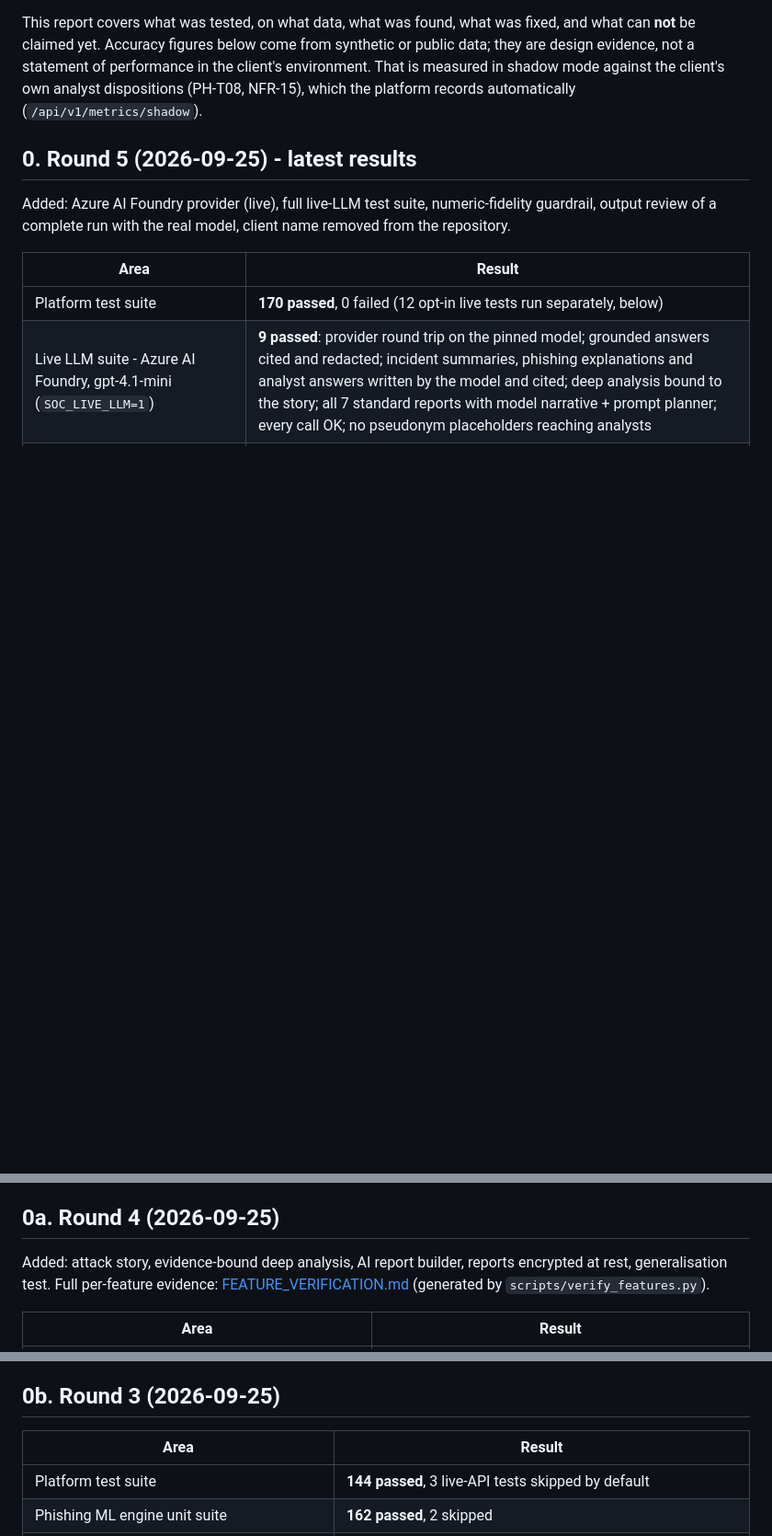
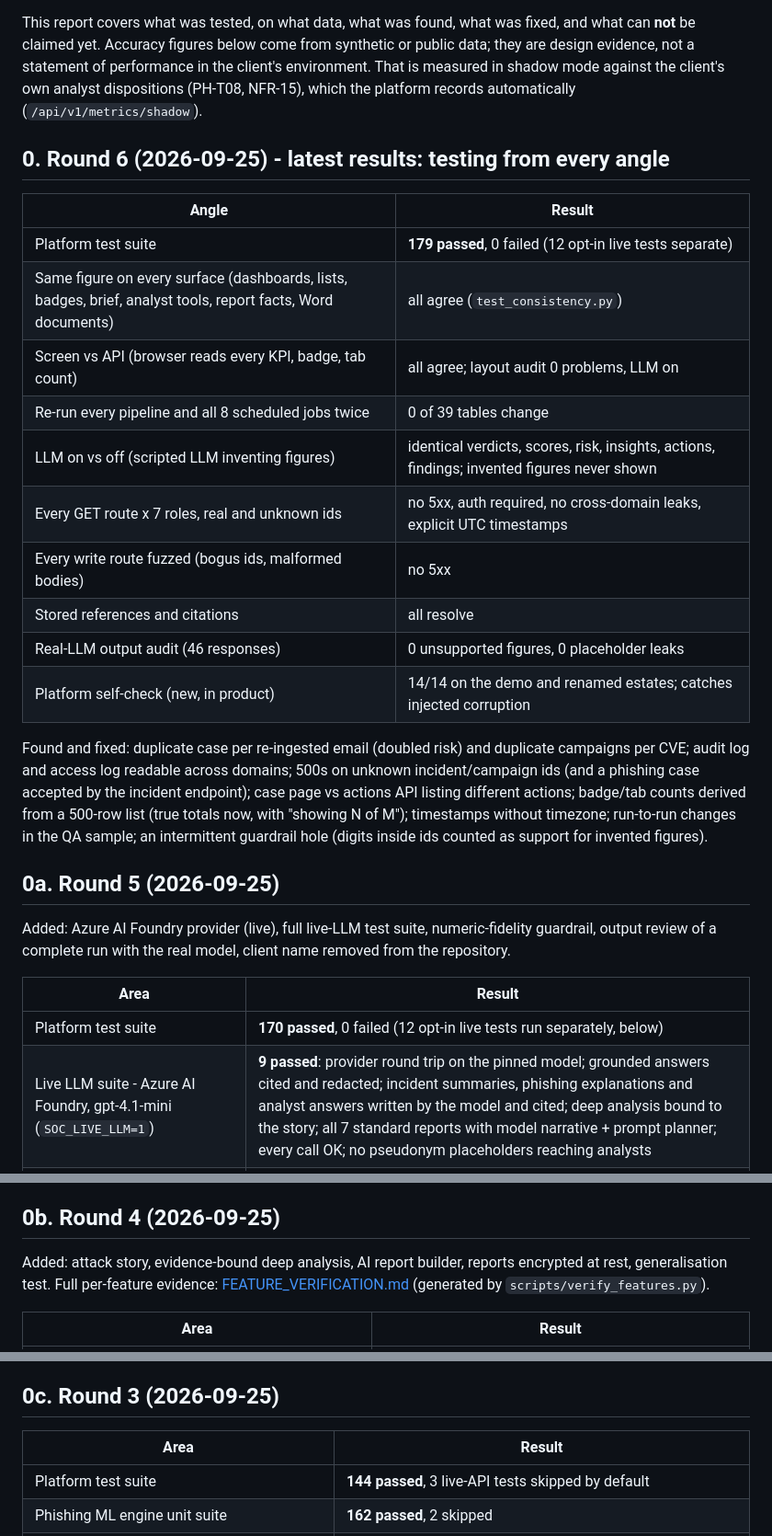
Before and after one commit to mk12002/agentic_soc, a Markdown page: docs/TEST_REPORT.md, 3 parts joined by grey strips. Shown at 92% size. GitHub-like rendering; blank space fills up the shorter version.

Commit message:
Consistency round: every figure proven equal everywhere, idempotent pipelines, scoping and crash fixes, self-check
Tested from every angle: same figure on every surface (dashboards, lists, badges, brief,
analyst tools, report facts, Word documents, rendered screens), every pipeline and job run
twice, LLM on vs off, every GET route x 7 roles, every write route fuzzed, integrity of
every stored reference.

Fixed
- Re-ingesting reported mail created a second case per email (doubled recipient risk);
  a second campaign per CVE notified owners twice - both idempotent now
- Audit log and access log readable across domains - scoped / all-domain only
- 500s for unknown incident/campaign ids; incident endpoint accepted a phishing case
- Case page and actions API listed different actions (shared actions)
- Badge and tab counts derived from a 500-row list: summary endpoints with true totals,
  server-side domain filters, "showing N of M" notes
- Timestamps without timezone: UTC-aware column type for every model; UI says "All times UTC"
- QA sample of auto-closed reports changed between runs: stable content-based key
- Numeric guardrail: digits inside ids no longer count as support for invented figures

Added
- Platform self-check (core/selfcheck.py): hourly job, GET /api/v1/admin/self-check,
  Integrations card; raises/resolves a platform-integrity finding
- test_consistency.py (8 tests); browser tour cross-checks every KPI/badge/tab against the API
- Docs: presenter guide, features, security, operations, test report updated; screenshots
  regenerated with the live LLM

Co-Authored-By: Claude Opus 5.5 <noreply@anthropic.com>

```diff
--- a/docs/TEST_REPORT.md
+++ b/docs/TEST_REPORT.md
@@ -8,7 +8,28 @@ evidence, not a statement of performance in the client's environment. That is me
 the client's own analyst dispositions (PH-T08, NFR-15), which the platform records automatically
 (`/api/v1/metrics/shadow`).
 
-## 0. Round 5 (2026-09-25) - latest results
+## 0. Round 6 (2026-09-25) - latest results: testing from every angle
+
+| Angle | Result |
+|---|---|
+| Platform test suite | **179 passed**, 0 failed (12 opt-in live tests separate) |
+| Same figure on every surface (dashboards, lists, badges, brief, analyst tools, report facts, Word documents) | all agree (`test_consistency.py`) |
+| Screen vs API (browser reads every KPI, badge, tab count) | all agree; layout audit 0 problems, LLM on |
+| Re-run every pipeline and all 8 scheduled jobs twice | 0 of 39 tables change |
+| LLM on vs off (scripted LLM inventing figures) | identical verdicts, scores, risk, insights, actions, findings; invented figures never shown |
+| Every GET route x 7 roles, real and unknown ids | no 5xx, auth required, no cross-domain leaks, explicit UTC timestamps |
+| Every write route fuzzed (bogus ids, malformed bodies) | no 5xx |
+| Stored references and citations | all resolve |
+| Real-LLM output audit (46 responses) | 0 unsupported figures, 0 placeholder leaks |
+| Platform self-check (new, in product) | 14/14 on the demo and renamed estates; catches injected corruption |
+
+Found and fixed: duplicate case per re-ingested email (doubled risk) and duplicate campaigns per CVE; audit log and
+access log readable across domains; 500s on unknown incident/campaign ids (and a phishing case accepted by the
+incident endpoint); case page vs actions API listing different actions; badge/tab counts derived from a 500-row
+list (true totals now, with "showing N of M"); timestamps without timezone; run-to-run changes in the QA sample;
+an intermittent guardrail hole (digits inside ids counted as support for invented figures).
+
+## 0a. Round 5 (2026-09-25)
 
 Added: Azure AI Foundry provider (live), full live-LLM test suite, numeric-fidelity guardrail, output review of a
 complete run with the real model, client name removed from the repository.
@@ -47,7 +68,7 @@ Found and fixed in this round (each with a regression test where it is code):
 * **Repository hygiene** - client name removed from every file and file name (identifiers → fictional "Acme"),
   including emails embedded as base64; a real mailbox email moved out of the repository.
 
-## 0a. Round 4 (2026-09-25)
+## 0b. Round 4 (2026-09-25)
 
 Added: attack story, evidence-bound deep analysis, AI report builder, reports encrypted at rest, generalisation test.
 Full per-feature evidence: [FEATURE_VERIFICATION.md](FEATURE_VERIFICATION.md) (generated by `scripts/verify_features.py`).
@@ -71,7 +92,7 @@ report files and compliance packs stored in plaintext (now sealed); duplicate re
 (merged, approved together); 9 bandit medium findings in offline phishing tools (HF revision pinning, http(s)-only
 URLs).
 
-## 0b. Round 3 (2026-09-25)
+## 0c. Round 3 (2026-09-25)
 
 | Area | Result |
 |---|---|
```
